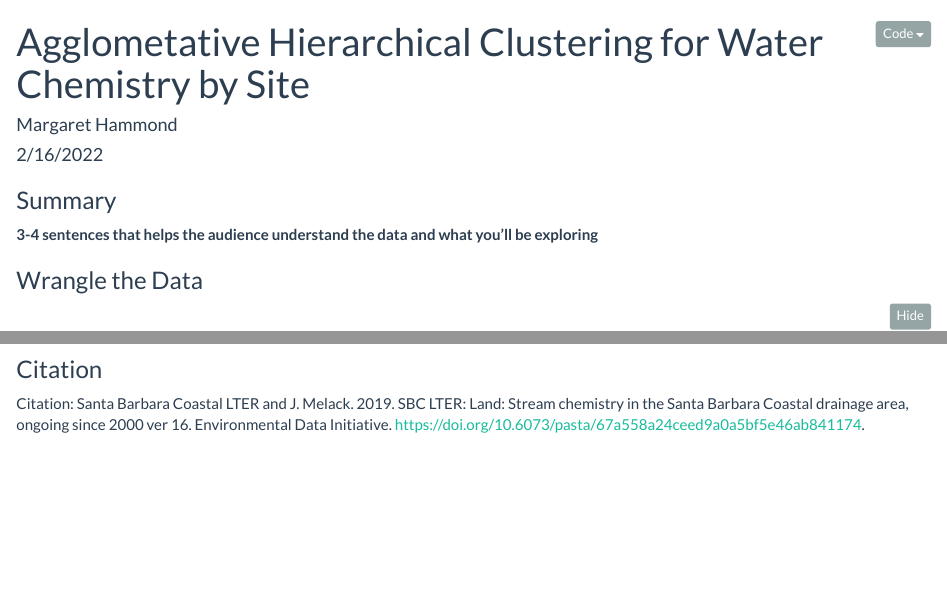
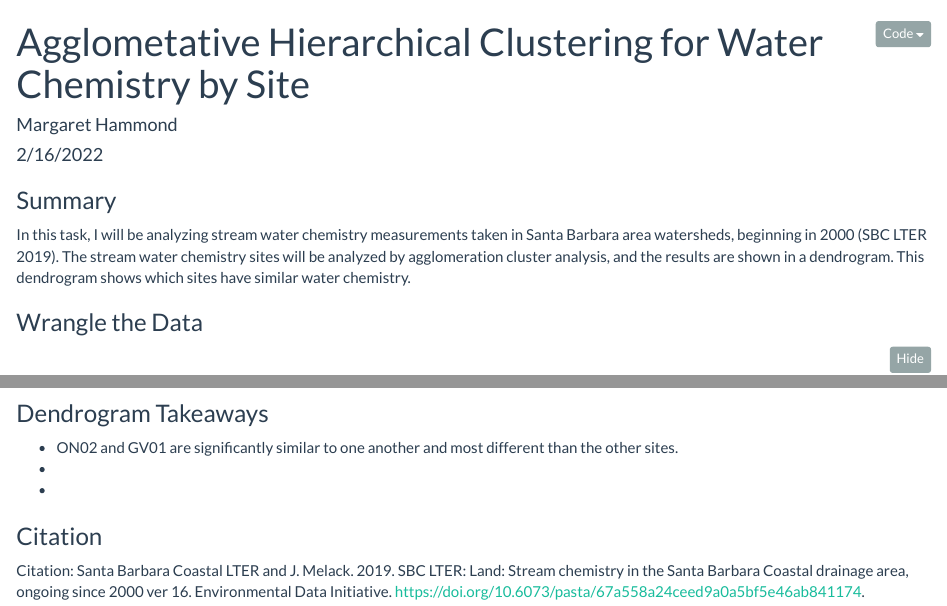
Before and after one commit to mbhammond/a3-mbh, an R Markdown document (a3_task2_hammond_margaret.Rmd): the page in a window 1100 px wide, from its top, and a second part further down, joined at a grey line. Rendered offline with R 4.5, knitr and Pandoc, with nearby package versions; folded parts are opened; some code elsewhere in the file could not run offline; column names are cleaned by a stand-in for the janitor package.

Commit message:
Basically done with task 2

````diff
--- a/a3_task2_hammond_margaret.Rmd
+++ b/a3_task2_hammond_margaret.Rmd
@@ -22,7 +22,7 @@ library(ggdendro)
 ```
 
 ### Summary
-**3-4 sentences that helps the audience understand the data and what you'll be exploring**
+In this task, I will be analyzing stream water chemistry measurements taken in Santa Barbara area watersheds, beginning in 2000 (SBC LTER 2019). The stream water chemistry sites will be analyzed by agglomeration cluster analysis, and the results are shown in a dendrogram. This dendrogram shows which sites have similar water chemistry.
 
 ### Wrangle the Data
 
@@ -69,6 +69,10 @@ ggdendrogram(hc_complete, rotate = TRUE) +
 
 ```
 
+### Dendrogram Takeaways
+  - ON02 and GV01 are significantly similar to one another and most different than the other sites.
+  -
+  -
 
 ### Citation
 Citation: Santa Barbara Coastal LTER and J. Melack. 2019. SBC LTER: Land: Stream chemistry in the Santa Barbara Coastal drainage area, ongoing since 2000 ver 16. Environmental Data Initiative. https://doi.org/10.6073/pasta/67a558a24ceed9a0a5bf5e46ab841174.
````
Also changed, not shown: a3_task2_hammond_margaret.html, a3_task2_hammond_margaret.Rmd (2 more changed lines).
